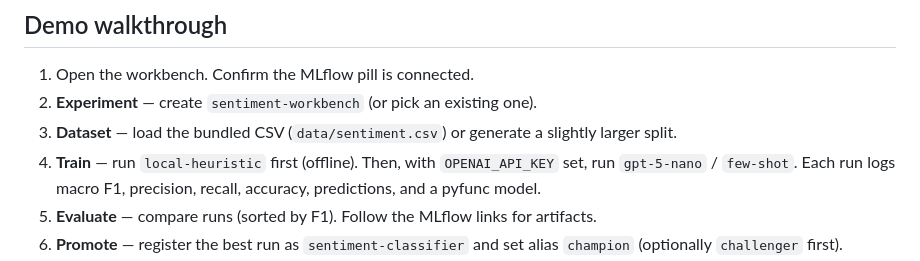
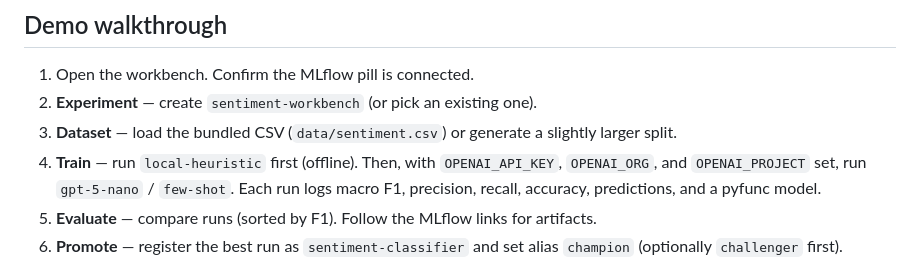
Before and after one commit to ankur-arya/ai-workbench, a Markdown page: README.md, the part around the change. Drawn GitHub-style.

Commit message:
Document OPENAI_ORG and OPENAI_PROJECT in the demo walkthrough
The train step now lists all three required OpenAI env vars, matching
.env.example and the client constructor.

Co-authored-by: Ankur Arya <ankur-arya@users.noreply.github.com>

```diff
--- a/README.md
+++ b/README.md
@@ -81,7 +81,7 @@ uvicorn app.main:app --host 127.0.0.1 --port 8000
 1. Open the workbench. Confirm the MLflow pill is connected.
 2. **Experiment** — create `sentiment-workbench` (or pick an existing one).
 3. **Dataset** — load the bundled CSV (`data/sentiment.csv`) or generate a slightly larger split.
-4. **Train** — run `local-heuristic` first (offline). Then, with `OPENAI_API_KEY` set, run `gpt-5-nano` / `few-shot`. Each run logs macro F1, precision, recall, accuracy, predictions, and a pyfunc model.
+4. **Train** — run `local-heuristic` first (offline). Then, with `OPENAI_API_KEY`, `OPENAI_ORG`, and `OPENAI_PROJECT` set, run `gpt-5-nano` / `few-shot`. Each run logs macro F1, precision, recall, accuracy, predictions, and a pyfunc model.
 5. **Evaluate** — compare runs (sorted by F1). Follow the MLflow links for artifacts.
 6. **Promote** — register the best run as `sentiment-classifier` and set alias `champion` (optionally `challenger` first).
 7. **Production** — score new lines of text. The app loads `models:/sentiment-classifier@champion` and writes an inference span to `workbench-production-traces`.
```
